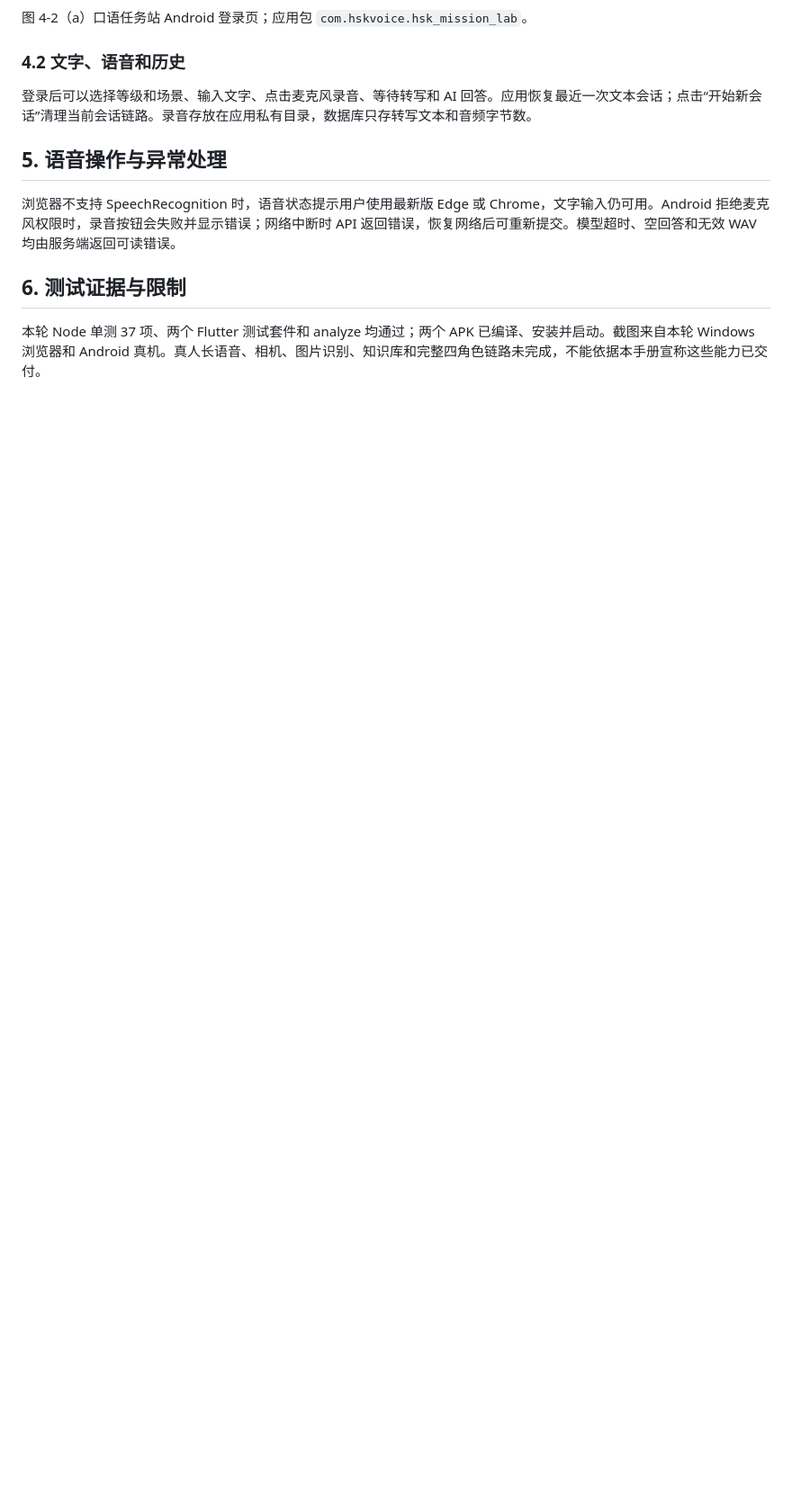
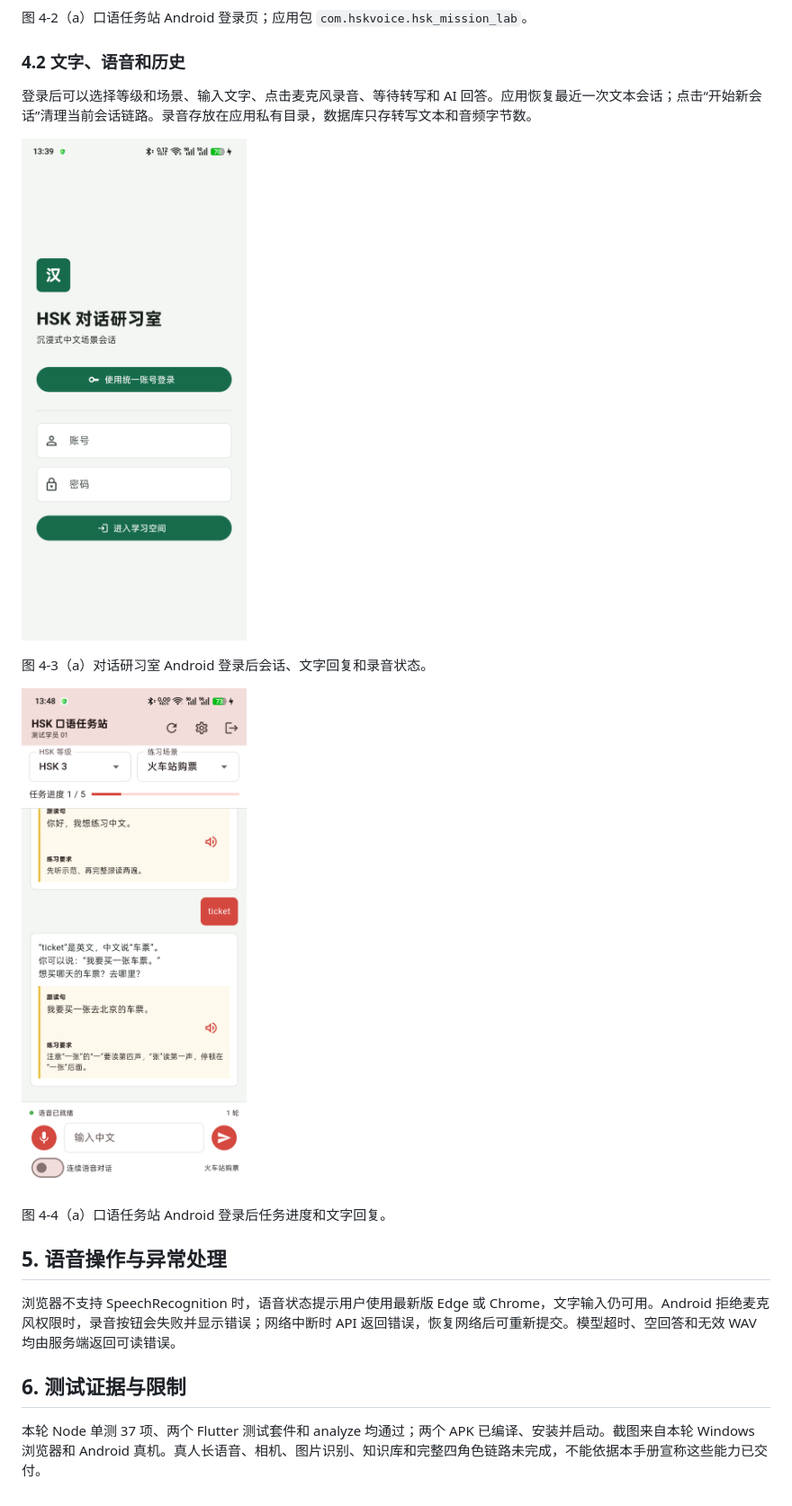
Before and after one commit to XuelinHu/hsk-voice-learning, a Markdown page: softright/text/HSK 语音学习系统用户手册.md, the part around the change. Shown at 90% size. GitHub-like rendering; pictures changed too: softright/images/screenshots/android-dialogue-session.png (added), softright/images/screenshots/android-mission-session.png (added); blank space fills up the shorter version.

Commit message:
补充 Android 真机联调证据

```diff
--- a/softright/text/HSK 语音学习系统用户手册.md
+++ b/softright/text/HSK 语音学习系统用户手册.md
@@ -94,6 +94,14 @@ Windows 浏览器入口为 `/platform/`、`/studio/` 和 `/mission/`；Android
 
 登录后可以选择等级和场景、输入文字、点击麦克风录音、等待转写和 AI 回答。应用恢复最近一次文本会话；点击“开始新会话”清理当前会话链路。录音存放在应用私有目录，数据库只存转写文本和音频字节数。
 
+![对话研习室 Android 会话](../images/screenshots/android-dialogue-session.png)
+
+图 4-3（a）对话研习室 Android 登录后会话、文字回复和录音状态。
+
+![口语任务站 Android 会话](../images/screenshots/android-mission-session.png)
+
+图 4-4（a）口语任务站 Android 登录后任务进度和文字回复。
+
 ## 5. 语音操作与异常处理
 
 浏览器不支持 SpeechRecognition 时，语音状态提示用户使用最新版 Edge 或 Chrome，文字输入仍可用。Android 拒绝麦克风权限时，录音按钮会失败并显示错误；网络中断时 API 返回错误，恢复网络后可重新提交。模型超时、空回答和无效 WAV 均由服务端返回可读错误。
```
Also changed, not shown: softright/text/测试证据索引.md (+3 -1 lines), 3 other files.
